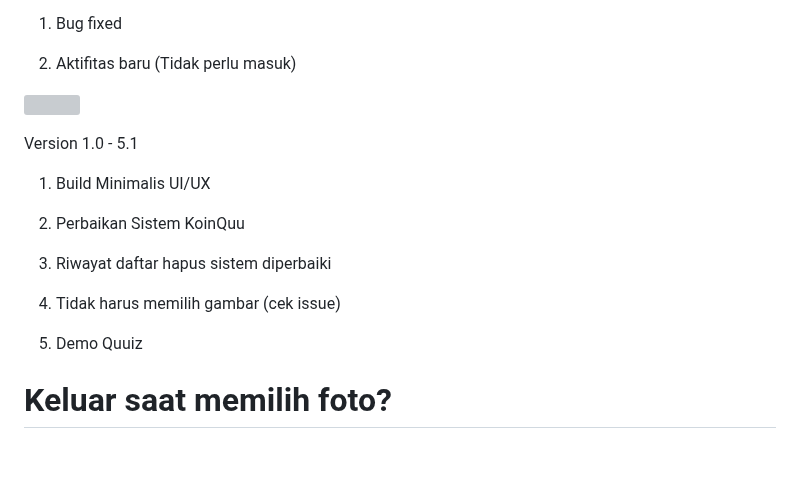
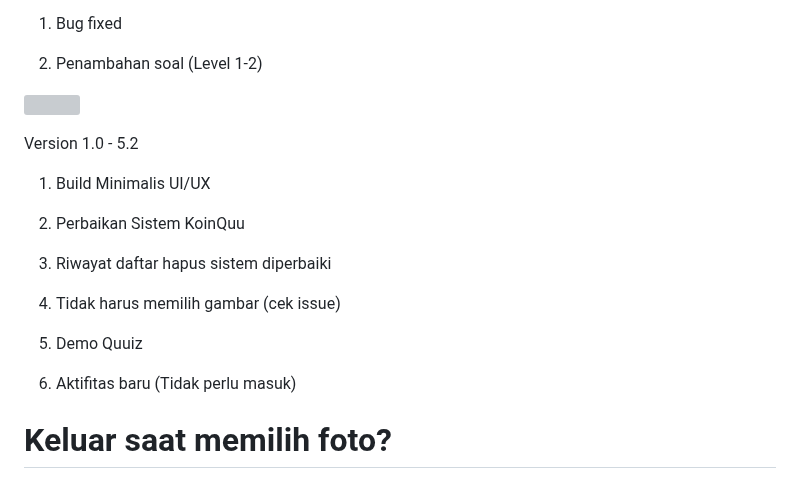
Before and after one commit to quuizapp/quuizapp.github.io, a Markdown page: README.md, the part around one of its changes. GitHub-like rendering; blank space fills up the shorter version; grey boxes are pictures that could not be loaded.

Commit message:
Update README.md
Signed-off-by: CusMeDroid <108187260+CusMeDroid@users.noreply.github.com>

```diff
--- a/README.md
+++ b/README.md
@@ -15,11 +15,11 @@ Version 5.2
 
 1. Bug fixed
 
-2. Aktifitas baru (Tidak perlu masuk)
+2. Penambahan soal (Level 1-2)
 
 [<img title="Quuiz App | Download APK" width="200px" src="assets/download_quuizapp.png" />](https://github.com/quuizapp/quuizapp.github.io/blob/main/download/apk/quuizapp.apk?raw=true)
 
-Version 1.0 - 5.1
+Version 1.0 - 5.2
 
 1. Build Minimalis UI/UX
 
@@ -30,6 +30,8 @@ Version 1.0 - 5.1
 4. Tidak harus memilih gambar (cek issue)
 
 5. Demo Quuiz
+
+6. Aktifitas baru (Tidak perlu masuk)
 
 # Keluar saat memilih foto?
 
```
Also changed, not shown: other parts of README.md (+1 -1 lines).
